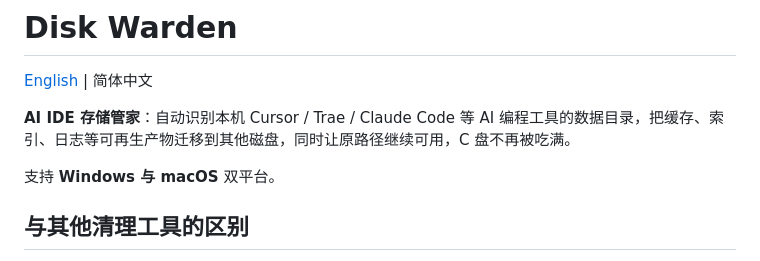
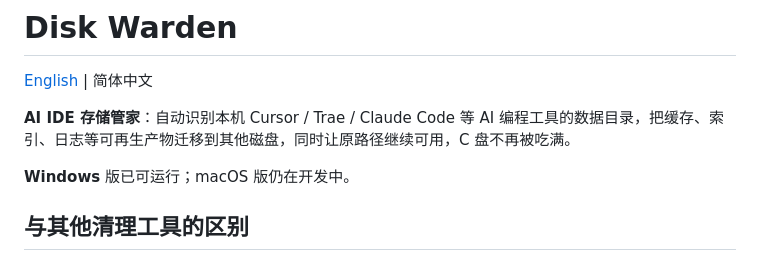
Before and after one commit to QuotaFuse-ai/disk-warden, a Markdown page: README.zh-CN.md, the part around the change. Drawn GitHub-style.

```diff
--- a/README.zh-CN.md
+++ b/README.zh-CN.md
@@ -11,7 +11,7 @@
 
 **AI IDE 存储管家**：自动识别本机 Cursor / Trae / Claude Code 等 AI 编程工具的数据目录，把缓存、索引、日志等可再生产物迁移到其他磁盘，同时让原路径继续可用，C 盘不再被吃满。
 
-支持 **Windows 与 macOS** 双平台。
+**Windows** 版已可运行；macOS 版仍在开发中。
 
 ## 与其他清理工具的区别
 
```
Also changed, not shown: README.md (+1 -1 lines).
